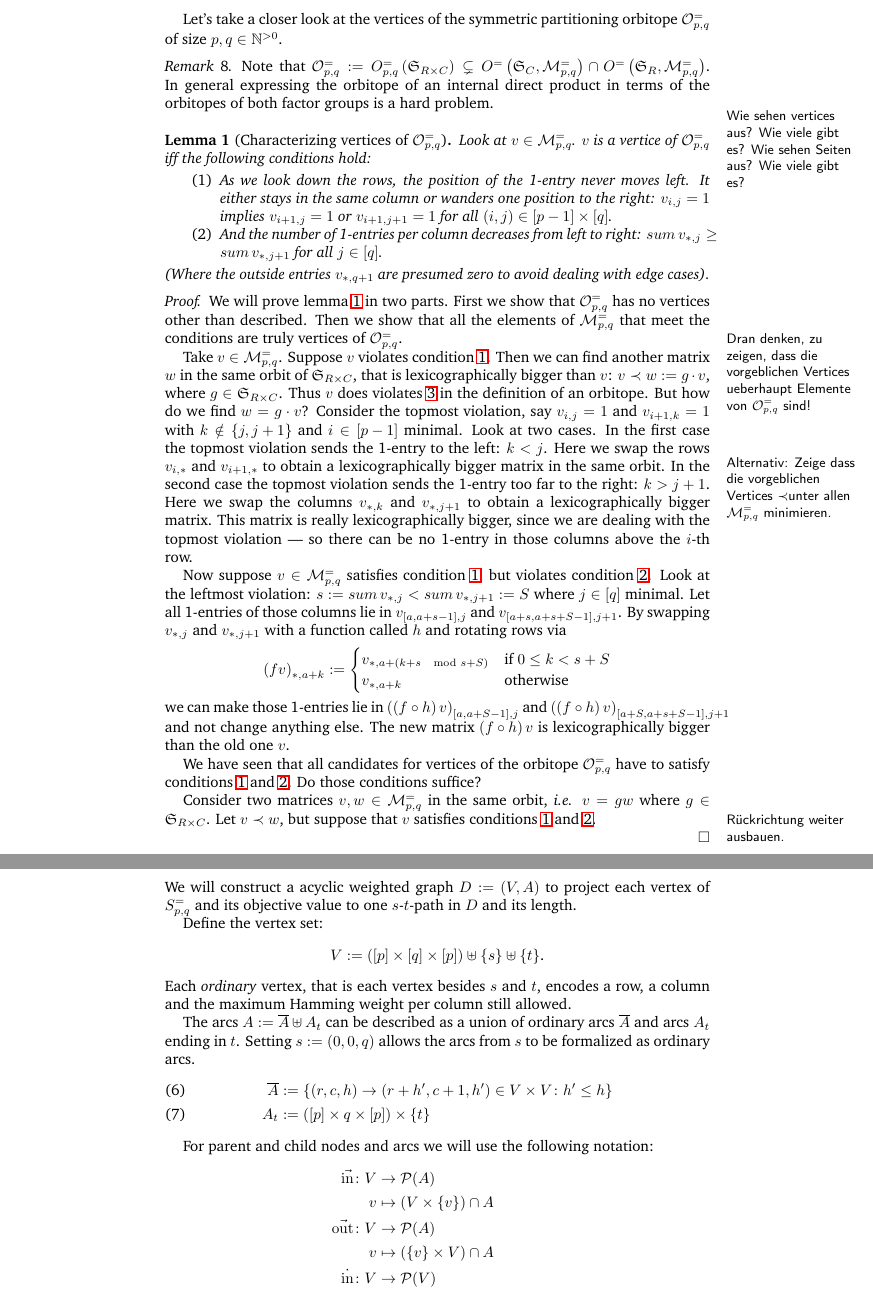
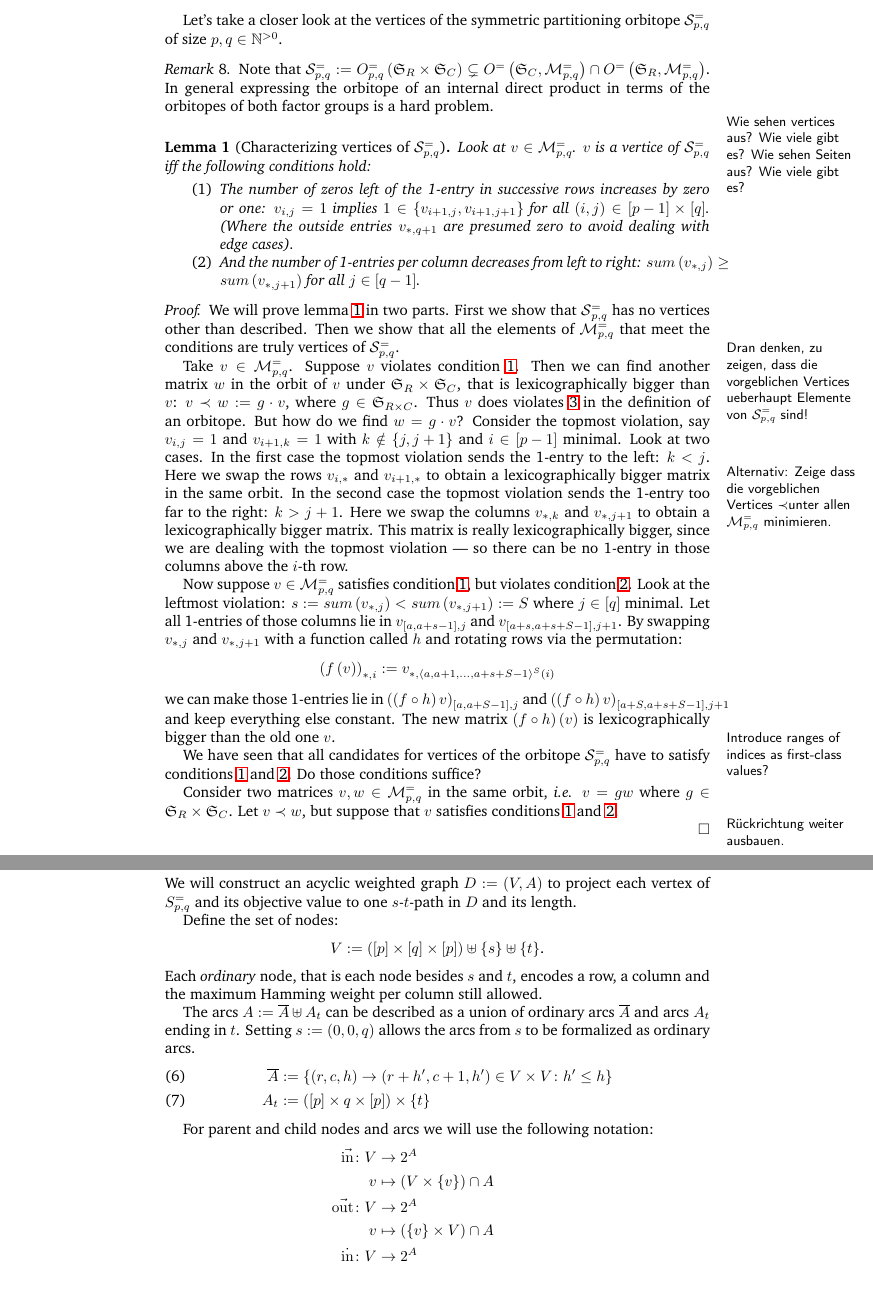
Before and after one commit to matthiasgoergens/Studienarbeit, a LaTeX paper (text/studienarbeit.tex): two parts of pages 3 and 4 of 7, joined at a grey line, cut so that both start at the same text. Compiled offline with LaTeX, dvips and Ghostscript.

Commit message:
anmerkungen umgesetzt.

```diff
--- a/text/studienarbeit.tex
+++ b/text/studienarbeit.tex
@@ -104,7 +104,10 @@
 
 \newcommand{\M}{\ensuremath{\mathcal{M}}}
 \newcommand{\calO}{\ensuremath{\mathcal{O}}}
+\newcommand{\calS}{\ensuremath{\mathcal{S}}}
 \newcommand{\Sym}{\ensuremath{\mathfrak{S}}}
+
+\newcommand{\SymRC}{\ensuremath{\Sym_R \times \Sym_C}}
 
 \usepackage{hyperref}
 \begin{document}
@@ -299,11 +302,11 @@ Introduce the following orbitopes:
 
 \section{Vertices of the Symmetric Partitioning Orbitope}
 Let's take a closer look at the
-vertices of the symmetric partitioning orbitope \(\calO^=_{p, q}\) of size
+vertices of the symmetric partitioning orbitope \(\calS^=_{p, q}\) of size
 \(p, q \in \naturals^{>0}\).
 
 \begin{remark}
-  Note that \(\calO^=_{p, q} := O^=_{p, q} \lr{\Sym_{R \times C}} \subsetneq
+  Note that \(\calS^=_{p, q} := O^=_{p, q} \lr{\SymRC} \subsetneq
                                 O^=\lr{\Sym_C,\M^=_{p, q}} \cap O^=\lr{\Sym_R, \M^=_{p, q}}\).  In
   general expressing the orbitope of an internal direct product in
   terms of the orbitopes of both factor groups is a hard problem.
@@ -311,34 +314,35 @@ vertices of the symmetric partitioning orbitope \(\calO^=_{p, q}\) of size
 
 \todo{Wie sehen vertices aus?  Wie viele gibt es?  Wie sehen Seiten aus?  Wie viele gibt es?}
 
-\begin{lemma}[Characterizing vertices of \(\calO^=_{p, q}\)]
+\begin{lemma}[Characterizing vertices of \(\calS^=_{p, q}\)]
   \label{charVert}
-  Look at \(v \in \M^=_{p, q}\).  \(v\) is a vertice of \(\calO^=_{p, q}\) iff the following conditions hold:
+  Look at \(v \in \M^=_{p, q}\).  \(v\) is a vertice of \(\calS^=_{p, q}\) iff the following conditions hold:
   \begin{enumerate}
-  \item \label{cond1} As we look down the rows, the position of the 1-entry never
-    moves left.  It either stays in the same column or wanders one
-    position to the right: \(v_{i,j} = 1\) implies \(v_{i+1,j} = 1\) or \(v_{i+1,j+1} = 1\) for all \(\lr{i,j} \in \lrE{p-1} \times
-    \lrE{q}\).
+  \item \label{cond1} The number of zeros left of the 1-entry in
+    successive rows increases by zero or one: \(v_{i,j} = 1\) implies
+    \(1 \in \lrM{v_{i+1,j}, v_{i+1,j+1}}\) for all \(\lr{i,j}
+    \in \lrE{p-1} \times \lrE{q}\).  (Where the outside entries
+    \(v_{*,q+1}\) are presumed zero to avoid dealing with edge cases).
   \item \label{cond2} And the number of 1-entries per column decreases from left to
-    right: \(\mathop{sum} v_{*, j} \geq \mathop{sum} v_{*, j+1}\) for
-    all \(j \in \lrE{q}\).
+    right: \(\mathop{sum} \lr{v_{*, j}} \geq \mathop{sum} \lr{v_{*, j+1}}\) for
+    all \(j \in \lrE{q-1}\).
   \end{enumerate}
-  (Where the outside entries \(v_{*,q+1}\) are presumed zero to avoid dealing with edge cases).
+
 \end{lemma}
 
 \begin{proof}
   We will prove lemma \ref{charVert} in two parts.  First we show that
-  \(\calO{}^=_{p, q}\) has no vertices other than described.  Then we
-  show that all the elements of \(\M^=_{p, q}\) that meet the conditions are truly vertices of \(\calO^=_{p, q}\).
-  \todo{Dran denken, zu zeigen, dass die vorgeblichen Vertices ueberhaupt Elemente von  \(\calO^=_{p, q}\) sind!}
+  \(\calS{}^=_{p, q}\) has no vertices other than described.  Then we
+  show that all the elements of \(\M^=_{p, q}\) that meet the conditions are truly vertices of \(\calS^=_{p, q}\).
+  \todo{Dran denken, zu zeigen, dass die vorgeblichen Vertices ueberhaupt Elemente von  \(\calS^=_{p, q}\) sind!}
   \todo{Alternativ: Zeige dass die vorgeblichen Vertices \lex unter allen \(\M^=_{p, q}\) minimieren.}
 
   Take \(v \in \M^=_{p, q}\).  Suppose \(v\) violates condition
-  \ref{cond1}.  Then we can find another matrix \(w\) in the same
-  orbit of \(\Sym_{R \times C}\), that is lexicographically bigger
+  \ref{cond1}.  Then we can find another matrix \(w\) in the
+  orbit of \(v\) under \(\SymRC\), that is lexicographically bigger
   than \(v\): \(v \prec w := g \cdot v\), where \(g \in \Sym_{R \times
     C}\).  Thus \(v\) does violates \ref{biggest} in the definition of
-  an orbitope.  % \(v \nin \calO^=_{p, q}\).
+  an orbitope.  % \(v \nin \calS^=_{p, q}\).
   But how do we find \(w = g \cdot v\)?  Consider the topmost
   violation, say \(v_{i,j} = 1\) and \(v_{i+1,k} = 1\) with \(k \notin
   \lrM{j,j+1}\) and \(i \in \lrE{p-1}\) minimal.  Look at two
@@ -354,30 +358,30 @@ vertices of the symmetric partitioning orbitope \(\calO^=_{p, q}\) of size
 
   Now suppose \(v \in \M^=_{p, q}\) satisfies condition \ref{cond1}, but violates
   condition \ref{cond2}.  Look at the leftmost violation:
-  \(s := \mathop{sum} v_{*,j} < \mathop{sum} v_{*,j+1} := S\) where \(j \in
+  \(s := \mathop{sum} \lr{v_{*,j}} < \mathop{sum} \lr{v_{*,j+1}} := S\) where \(j \in
   \lrE{q}\) minimal.  Let all 1-entries of those columns lie in
   \(v_{\lrE{a,a+s-1},j}\) and \(v_{\lrE{a+s,a+s+S-1},j+1}\).  By
-  swapping \(v_{*,j}\) and \(v_{*,j+1}\) with a function called \(h\) and rotating rows via
-  \[\lr{f v}_{*,a+k} := \begin{cases}
-    v_{*,a+ \lr{k+s \mod s + S}} & \text{if } 0 \leq k < s+S \\
-    v_{*,a+k} & \text{otherwise}
-  \end{cases}\]
+  swapping \(v_{*,j}\) and \(v_{*,j+1}\) with a function called \(h\) and rotating rows via the permutation:
+    \[\lr{f \lr{v}}_{*,i} :=  v_{*,\lrX{a, a+1, \dots, a+s+S-1}^S \lr{i}}
+  \]
     we can make those 1-entries lie in
-  \(\lr{\lr{f \circ h} v}_{\lrE{a,a+S-1},j}\) and \(\lr{\lr{f \circ h} v}_{\lrE{a+S,a+s+S-1},j+1}\) and not change anything else.
-  The new matrix \(\lr{f \circ h} v\) is lexicographically bigger than the old one \(v\).
+  \(\lr{\lr{f \circ h} v}_{\lrE{a,a+S-1},j}\) and \(\lr{\lr{f \circ h} v}_{\lrE{a+S,a+s+S-1},j+1}\) and keep everything else constant.
+  The new matrix \(\lr{f \circ h} \lr{v}\) is lexicographically bigger than the old one \(v\).
+
+  \todo{Introduce ranges of indices as first-class values?}
 
   We have seen that all candidates for vertices of the orbitope
-  \(\calO^=_{p, q}\) have to satisfy conditions \ref{cond1} and
+  \(\calS^=_{p, q}\) have to satisfy conditions \ref{cond1} and
   \ref{cond2}.  Do those conditions suffice?
 
   Consider two matrices \(v,w \in \M^=_{p, q}\) in the same orbit,
-  \ie{} \(v = g w\) where \(g \in \Sym_{R \times C}\).  Let \(v \lex
+  \ie{} \(v = g w\) where \(g \in \SymRC\).  Let \(v \lex
   w\), but suppose that \(v\) satisfies conditions \ref{cond1} and
   \ref{cond2}.
 
   \todo{R\"uckrichtung weiter ausbauen.}
 
-  % \(\calO^=_{p, q}\).
+  % \(\calS^=_{p, q}\).
   % \(v \in \M^=_{p, q}\)
 \end{proof}
 
@@ -418,13 +424,13 @@ Let \(p, q \in \mathbb{N} \setminus \{0\}\).  Given a matrix \(M \in
 \max \left<M, \mathbf{x} \right>  \text{ s.t. } x \in S^=_{p, q}
 \end{equation}
 where \[\left<M, \mathbf{x} \right> := \sum_{(i, j)\in [p]\times [q]} x_{i, j}\cdot M_{i, j}\text{.}\]
-We will construct a acyclic weighted graph \(D := (V, A)\) to project each vertex of
+We will construct an acyclic weighted graph \(D := (V, A)\) to project each vertex of
 \(S^=_{p, q}\) and its objective value to one \(s\)-\(t\)-path in \(D\) and its length.
 
-Define the vertex set:
+Define the set of nodes:
 \[V := \left( [p]\times [q] \times [p]\right) \uplus \{s\} \uplus \{t\}\text{.}\]
-Each \textit{ordinary} vertex, that is
-each vertex besides \(s\) and \(t\), encodes a row, a column and the
+Each \textit{ordinary} node, that is
+each node besides \(s\) and \(t\), encodes a row, a column and the
 maximum Hamming weight per column still allowed.
 
 The arcs \(A := \overline{A} \uplus A_t\) can be described as a union
@@ -440,18 +446,18 @@ ordinary arcs.
 
 For parent and child nodes and arcs we will use the following notation:
 \begin{align*}
-\ina\colon  V &\to \mathcal{P}(A) \\
+\ina\colon  V &\to 2^A \\
 v &\mapsto \left(V \times \{v\}\right) \cap A\\
 %\end{align*}
 %\begin{align*}
-\outa\colon  V &\to \mathcal{P}(A) \\
+\outa\colon  V &\to 2^A \\
 v &\mapsto \left(\{v\} \times V\right) \cap A\\
 %\end{align*}
 %\begin{align*}
-\inv\colon  V &\to \mathcal{P}(V) \\
+\inv\colon  V &\to 2^A \\
 v &\mapsto \left\{ u \colon \left(u, v\right) \in \ina(v) \right\}\\
 %\end{align*}
 %\begin{align*}
-\outv\colon  V &\to \mathcal{P}(V) \\
+\outv\colon  V &\to 2^A \\
 v &\mapsto \left\{w \colon \left(v, w\right) \in \outa\left(v\right) \right\}\\
 \end{align*}
```
Also changed, not shown: text/studienarbeit.tex (67 more changed lines).
